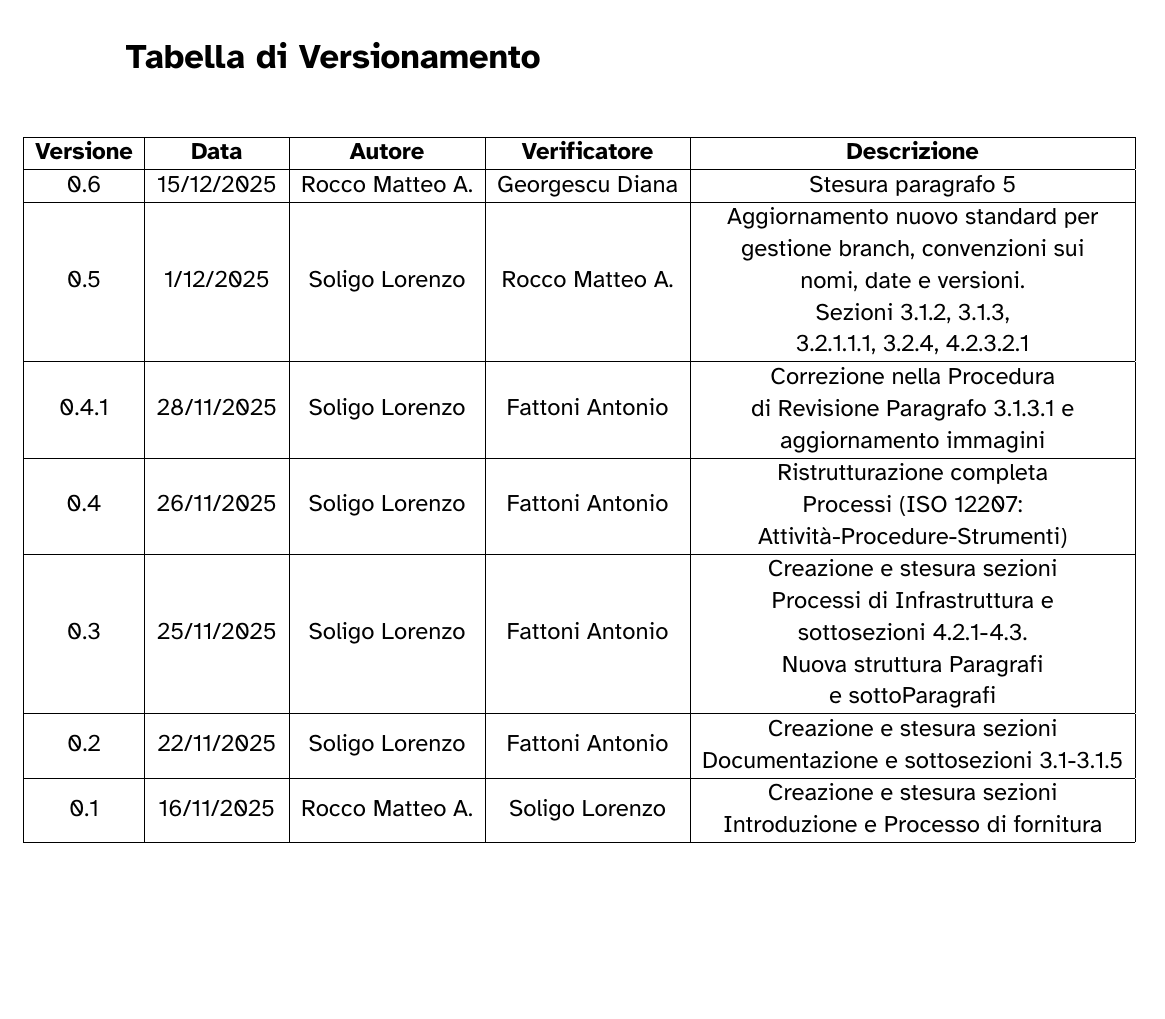
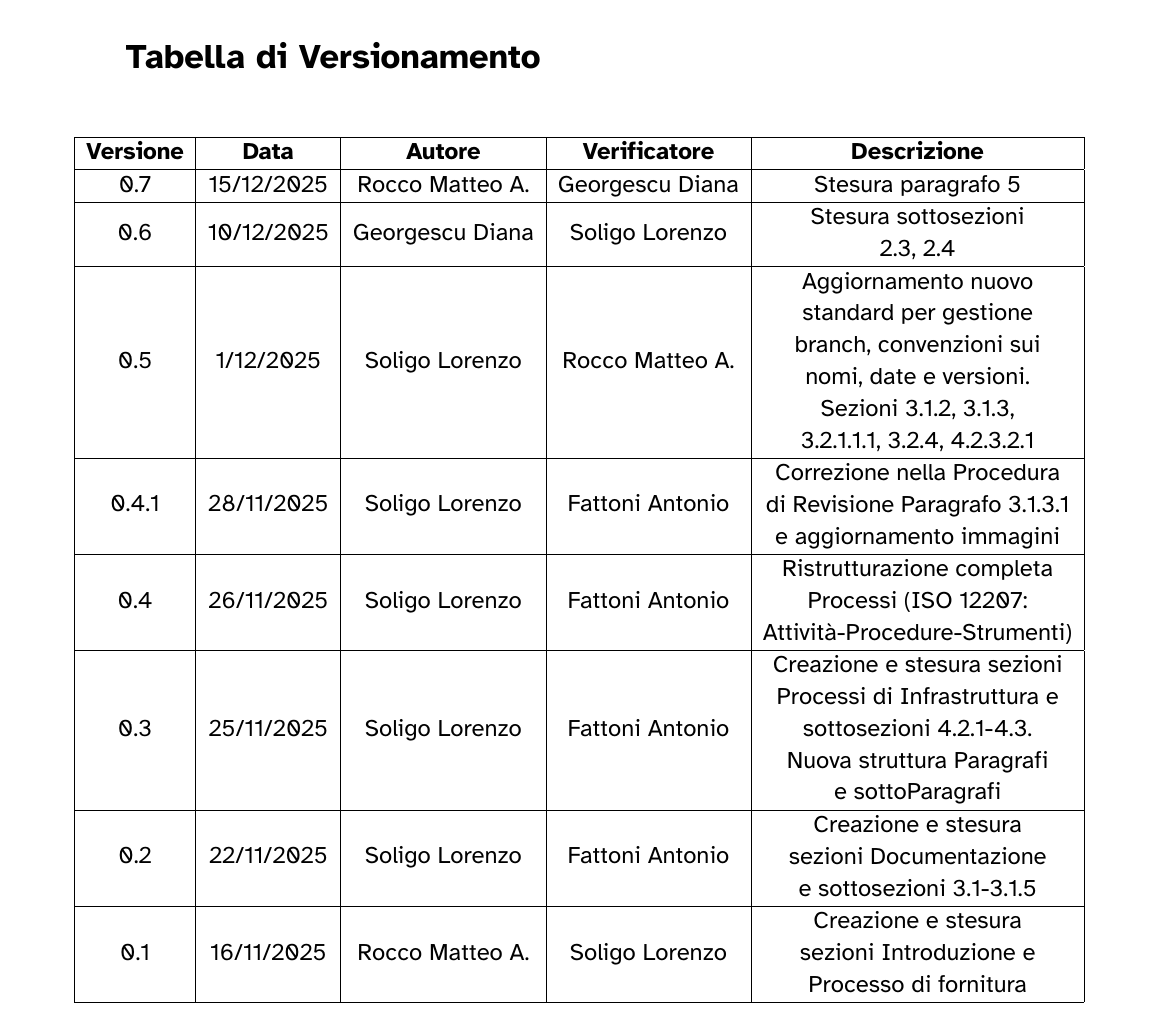
Before and after one commit to 7-ZPUs/Docs, a LaTeX document (2_RTB/NormeDiProgetto.tex): part of page 4 of 30, cut so that both start at the same text. Compiled offline with XeLaTeX.

Commit message:
fix struttura

```diff
--- a/2_RTB/NormeDiProgetto.tex
+++ b/2_RTB/NormeDiProgetto.tex
@@ -106,20 +106,22 @@
             \hline
             \textbf{Versione} & \textbf{Data} & \textbf{Autore} & \textbf{Verificatore} & \textbf{Descrizione} \\
             \hline
-            0.6 & 15/12/2025 & Rocco Matteo A. & Georgescu Diana & Stesura paragrafo 5 \\
+            0.7 & 15/12/2025 & Rocco Matteo A. & Georgescu Diana & Stesura paragrafo 5 \\
             \hline
-            0.5 & 1/12/2025 & Soligo Lorenzo & Rocco Matteo A. & \begin{tabular}[c]{@{}c@{}} Aggiornamento nuovo standard per\\ gestione branch, convenzioni sui \\nomi, date e versioni. \\ Sezioni 3.1.2, 3.1.3, \\3.2.1.1.1, 3.2.4, 4.2.3.2.1 \end{tabular} \\
+            0.6 & 10/12/2025 & Georgescu Diana & Soligo Lorenzo & \begin{tabular}[c]{@{}c@{}} Stesura sottosezioni \\2.3, 2.4 \end{tabular} \\
             \hline
-            0.4.1 & 28/11/2025 & Soligo Lorenzo & Fattoni Antonio & \begin{tabular}[c]{@{}c@{}} Correzione nella Procedura \\ di Revisione Paragrafo 3.1.3.1 e \\ aggiornamento immagini \end{tabular} \\
+            0.5 & 1/12/2025 & Soligo Lorenzo & Rocco Matteo A. & \begin{tabular}[c]{@{}c@{}} Aggiornamento nuovo \\standard per gestione \\branch, convenzioni sui \\nomi, date e versioni. \\ Sezioni 3.1.2, 3.1.3, \\3.2.1.1.1, 3.2.4, 4.2.3.2.1 \end{tabular} \\
+            \hline
+            0.4.1 & 28/11/2025 & Soligo Lorenzo & Fattoni Antonio & \begin{tabular}[c]{@{}c@{}} Correzione nella Procedura \\ di Revisione Paragrafo 3.1.3.1\\ e aggiornamento immagini \end{tabular} \\
             \hline
             0.4 & 26/11/2025 & Soligo Lorenzo  & Fattoni Antonio & \begin{tabular}[c]{@{}c@{}} Ristrutturazione completa \\ Processi (ISO 12207: \\Attività-Procedure-Strumenti) \end{tabular} \\
             \hline
             0.3 & 25/11/2025 & Soligo Lorenzo  & Fattoni Antonio & \begin{tabular}[c]{@{}c@{}} Creazione e stesura sezioni \\Processi di Infrastruttura e \\sottosezioni 4.2.1-4.3.\\ Nuova struttura Paragrafi \\e sottoParagrafi \end{tabular} \\
             \hline
-            0.2 & 22/11/2025 & Soligo Lorenzo  & Fattoni Antonio & \begin{tabular}[c]{@{}c@{}} Creazione e stesura sezioni \\Documentazione e sottosezioni 3.1-3.1.5 \end{tabular}
+            0.2 & 22/11/2025 & Soligo Lorenzo  & Fattoni Antonio & \begin{tabular}[c]{@{}c@{}} Creazione e stesura \\ sezioni Documentazione \\ e sottosezioni 3.1-3.1.5 \end{tabular}
             \\
             \hline
-            0.1 & 16/11/2025 & Rocco Matteo A. & Soligo Lorenzo & \begin{tabular}[c]{@{}c@{}} Creazione e stesura sezioni \\Introduzione e Processo di fornitura \end{tabular} \\
+            0.1 & 16/11/2025 & Rocco Matteo A. & Soligo Lorenzo & \begin{tabular}[c]{@{}c@{}} Creazione e stesura \\ sezioni Introduzione e \\Processo di fornitura \end{tabular} \\
             \hline
         \end{tabular}
         \end{spacing}
```
Also changed, not shown: 2_RTB/NormeDiProgetto.pdf.
